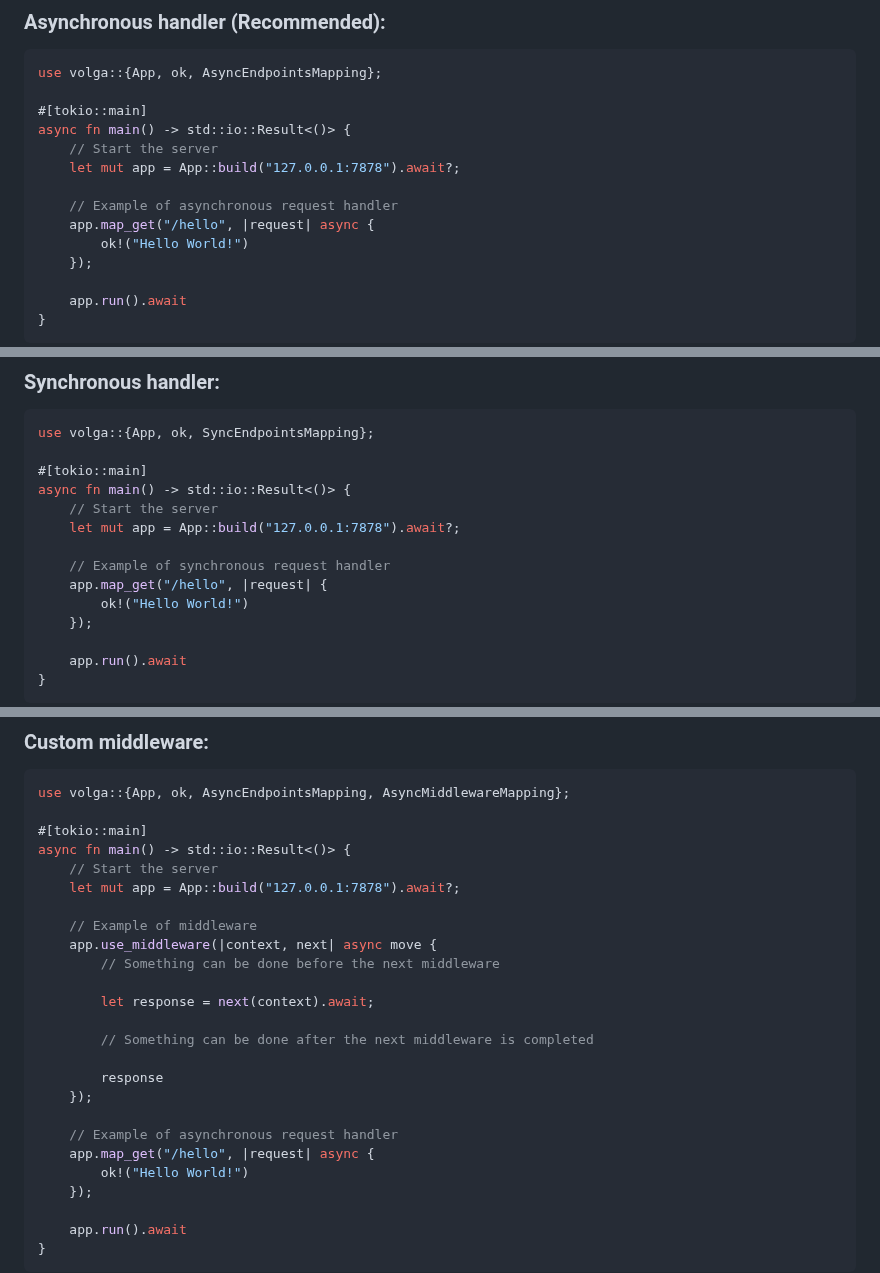
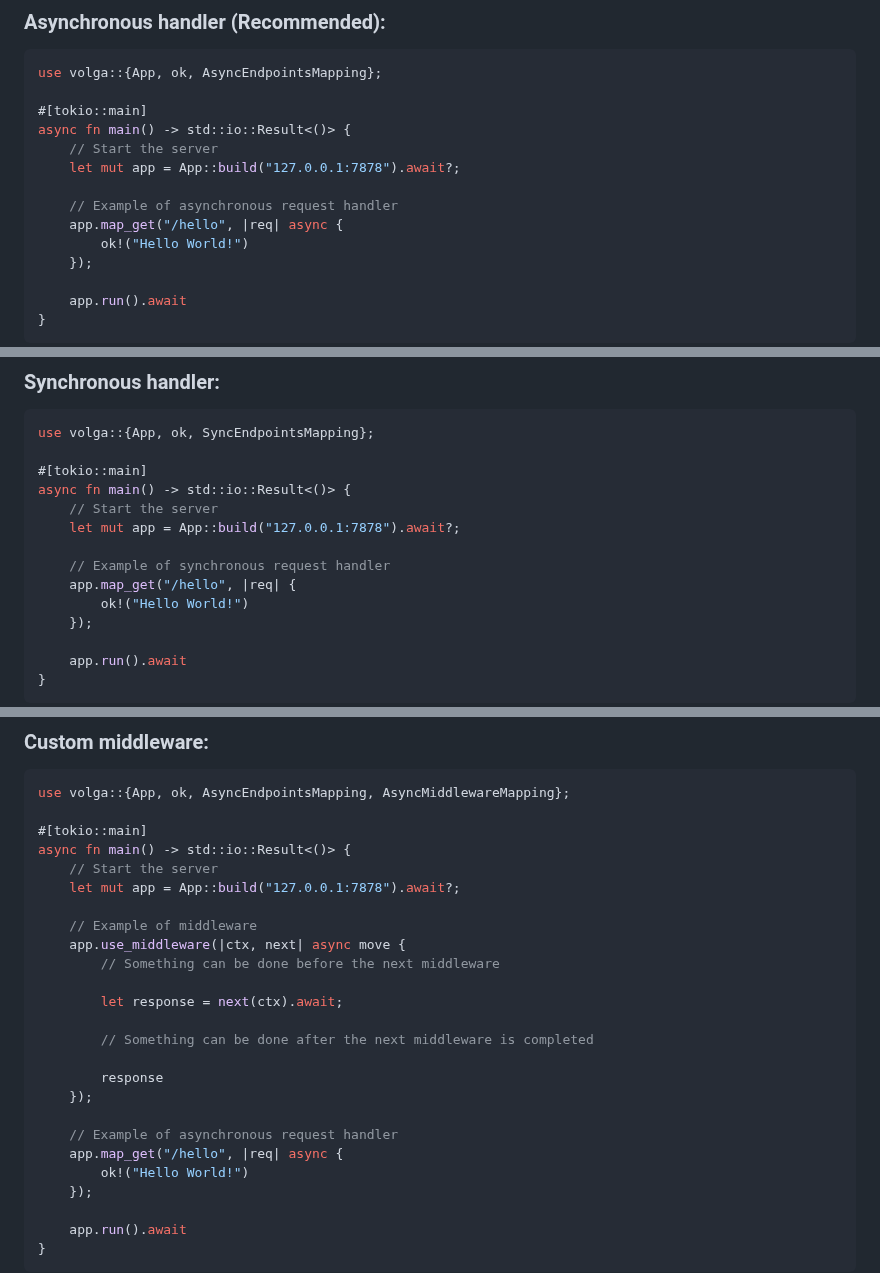
Before and after one commit to github/codespaces-blank, a Markdown page: README.md, 3 parts joined by grey strips. Rendered like a GitHub page.

```diff
--- a/README.md
+++ b/README.md
@@ -31,7 +31,7 @@ async fn main() -> std::io::Result<()> {
     let mut app = App::build("127.0.0.1:7878").await?;
 
     // Example of asynchronous request handler
-    app.map_get("/hello", |request| async {
+    app.map_get("/hello", |req| async {
         ok!("Hello World!")
     });
 
@@ -48,7 +48,7 @@ async fn main() -> std::io::Result<()> {
     let mut app = App::build("127.0.0.1:7878").await?;
 
     // Example of synchronous request handler
-    app.map_get("/hello", |request| {
+    app.map_get("/hello", |req| {
         ok!("Hello World!")
     });
 
@@ -65,10 +65,10 @@ async fn main() -> std::io::Result<()> {
     let mut app = App::build("127.0.0.1:7878").await?;
 
     // Example of middleware
-    app.use_middleware(|context, next| async move {
+    app.use_middleware(|ctx, next| async move {
         // Something can be done before the next middleware
 
-        let response = next(context).await;
+        let response = next(ctx).await;
 
         // Something can be done after the next middleware is completed
 
@@ -76,7 +76,7 @@ async fn main() -> std::io::Result<()> {
     });
 
     // Example of asynchronous request handler
-    app.map_get("/hello", |request| async {
+    app.map_get("/hello", |req| async {
         ok!("Hello World!")
     });
 
```
